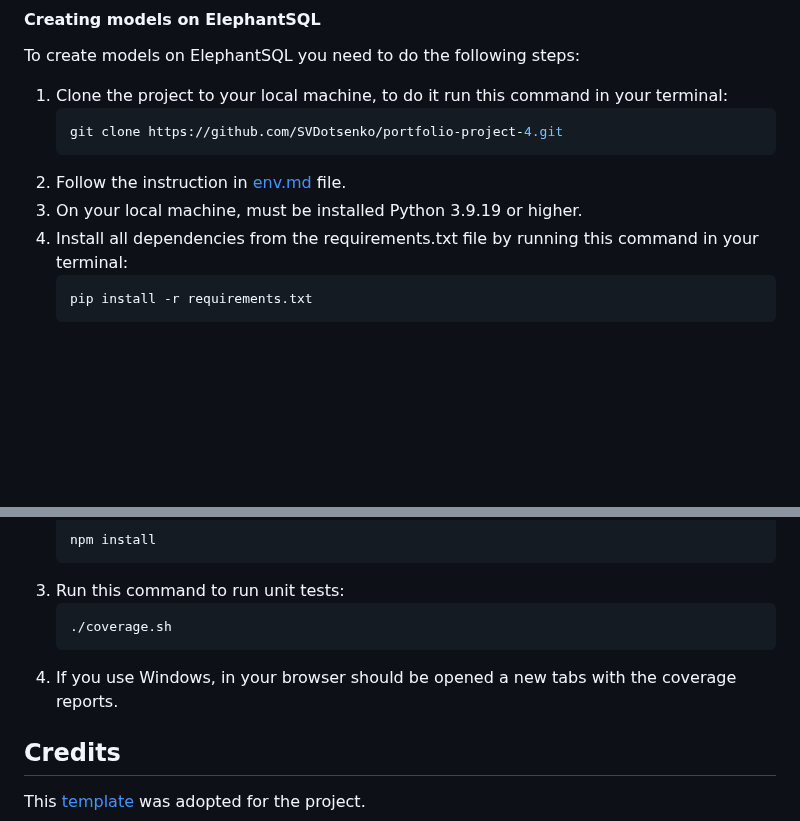
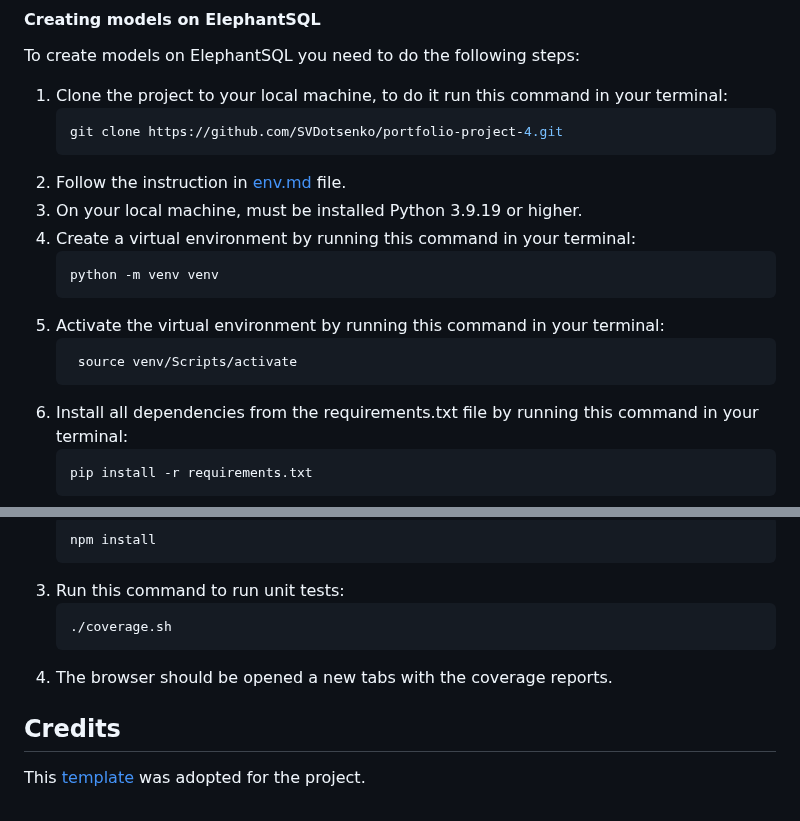
Before and after one commit to SVDotsenko/portfolio-project-4, a Markdown page: README.md, 2 parts joined by grey strips. Drawn GitHub-style; blank space fills up the shorter version.

Commit message:
Update: Added missed steps for creation models on ElephantSQL section

````diff
--- a/README.md
+++ b/README.md
@@ -346,6 +346,14 @@ To create models on ElephantSQL you need to do the following steps:
    ```
 2. Follow the instruction in [env.md](env.md) file.
 3. On your local machine, must be installed Python 3.9.19 or higher.
+4. Create a virtual environment by running this command in your terminal:
+   ```bash
+   python -m venv venv
+   ```
+5. Activate the virtual environment by running this command in your terminal:
+   ```bash
+    source venv/Scripts/activate
+    ```
 4. Install all dependencies from the requirements.txt file by running this command in your terminal:
    ```bash
    pip install -r requirements.txt
@@ -405,7 +413,7 @@ To run unit tests locally and see coverage reports, you need:
    ```bash
    ./coverage.sh
    ```
-4. If you use Windows, in your browser should be opened a new tabs with the coverage reports.
+4. The browser should be opened a new tabs with the coverage reports.
 
 ## Credits
 
````
